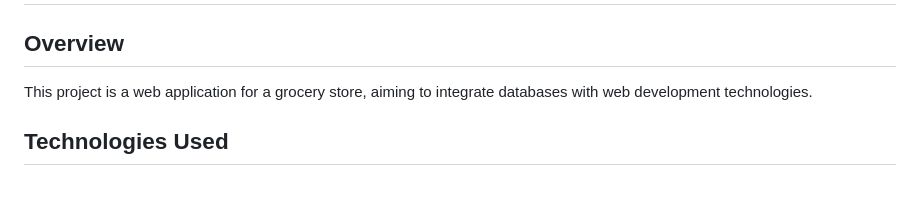
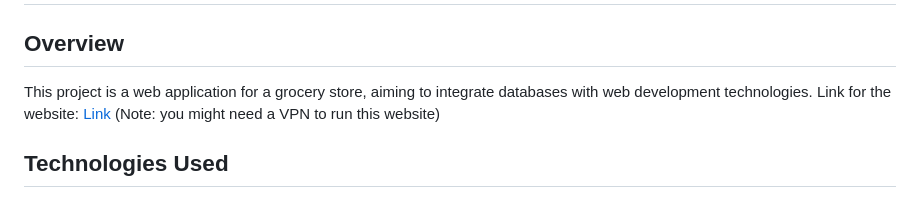
Before and after one commit to SohailaKandil/GroceryApp, a Markdown page: README.md, the part around the change. Drawn GitHub-style.

```diff
--- a/README.md
+++ b/README.md
@@ -2,7 +2,7 @@
 
 ## Overview
 
-This project is a web application for a grocery store, aiming to integrate databases with web development technologies.
+This project is a web application for a grocery store, aiming to integrate databases with web development technologies. Link for the website: [Link](https://andalosstore.000webhostapp.com/index.php) (Note: you might need a VPN to run this website)
 
 ## Technologies Used
 
```
